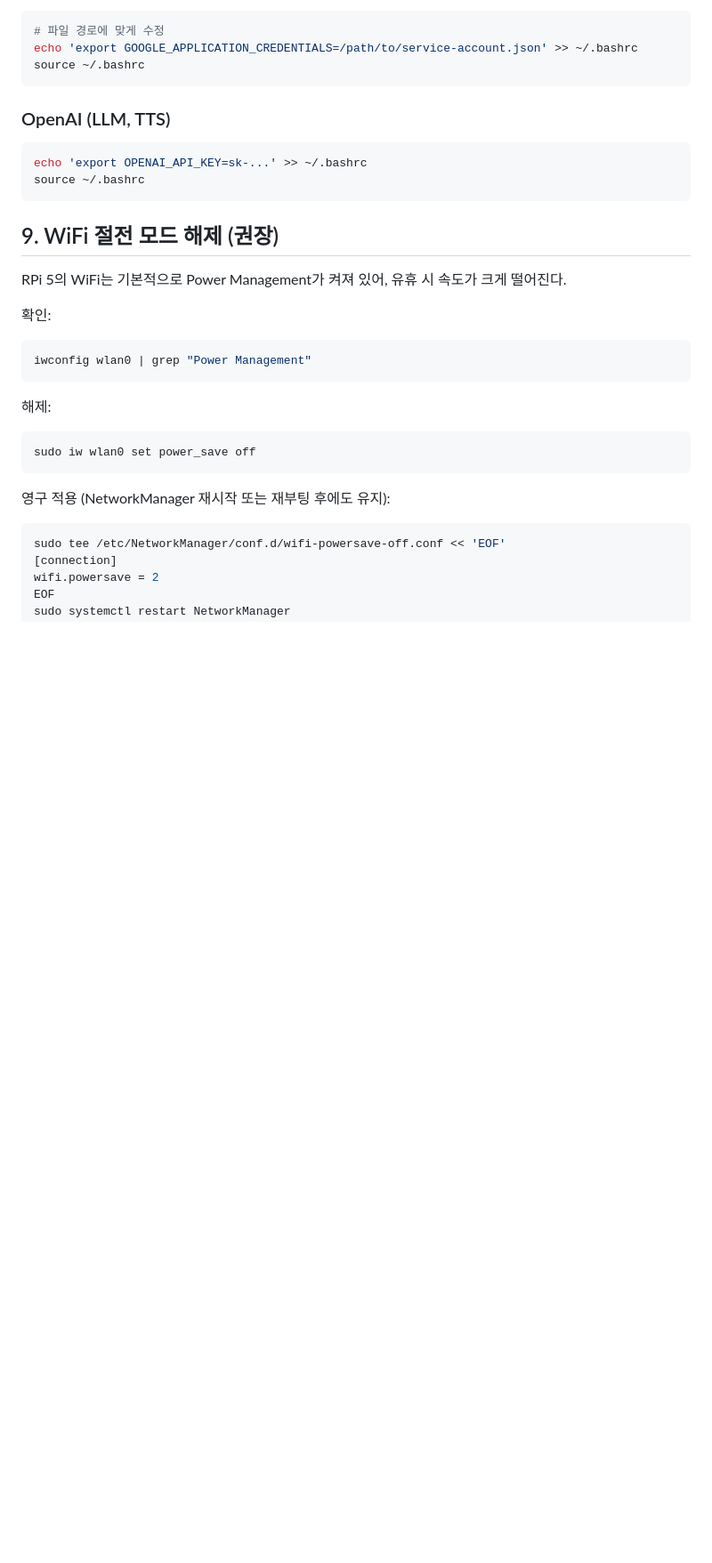
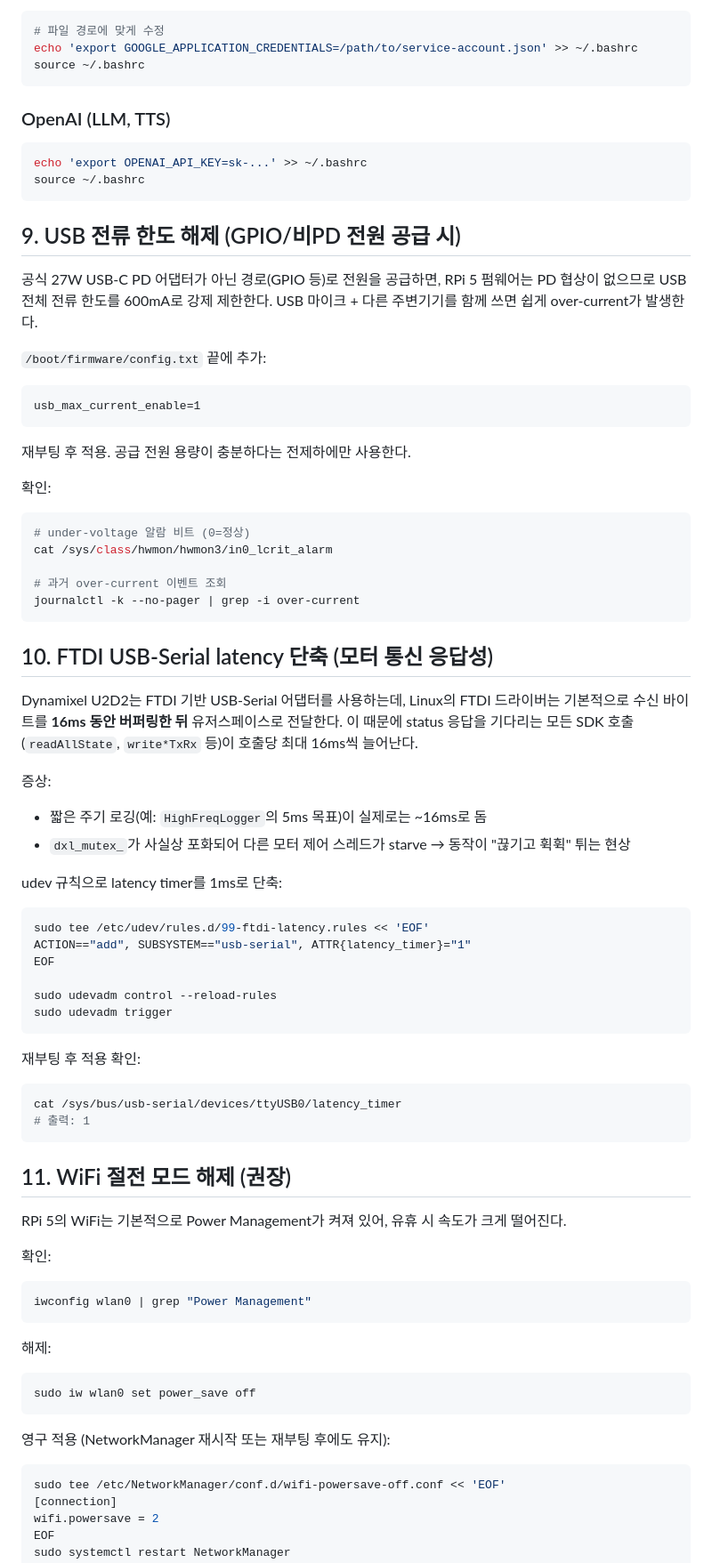
Before and after one commit to KIST-delight-robotics/Ray, a Markdown page: docs/SETUP.md, the part around one of its changes. Shown at 89% size. Drawn GitHub-style; blank space fills up the shorter version.

Commit message:
docs(project): add USB current unlock, FTDI latency, and zlib setup steps

````diff
--- a/docs/SETUP.md
+++ b/docs/SETUP.md
@@ -126,7 +127,57 @@ source ~/.bashrc
 ```
 
 
-## 9. WiFi 절전 모드 해제 (권장)
+## 9. USB 전류 한도 해제 (GPIO/비PD 전원 공급 시)
+
+공식 27W USB-C PD 어댑터가 아닌 경로(GPIO 등)로 전원을 공급하면, RPi 5 펌웨어는 PD 협상이 없으므로 USB 전체 전류 한도를 600mA로 강제 제한한다. USB 마이크 + 다른 주변기기를 함께 쓰면 쉽게 over-current가 발생한다.
+
+`/boot/firmware/config.txt` 끝에 추가:
+
+```
+usb_max_current_enable=1
+```
+
+재부팅 후 적용. 공급 전원 용량이 충분하다는 전제하에만 사용한다.
+
+확인:
+
+```bash
+# under-voltage 알람 비트 (0=정상)
+cat /sys/class/hwmon/hwmon3/in0_lcrit_alarm
+
+# 과거 over-current 이벤트 조회
+journalctl -k --no-pager | grep -i over-current
+```
+
+
+## 10. FTDI USB-Serial latency 단축 (모터 통신 응답성)
+
+Dynamixel U2D2는 FTDI 기반 USB-Serial 어댑터를 사용하는데, Linux의 FTDI 드라이버는 기본적으로 수신 바이트를 **16ms 동안 버퍼링한 뒤** 유저스페이스로 전달한다. 이 때문에 status 응답을 기다리는 모든 SDK 호출(`readAllState`, `write*TxRx` 등)이 호출당 최대 16ms씩 늘어난다.
+
+증상:
+- 짧은 주기 로깅(예: `HighFreqLogger`의 5ms 목표)이 실제로는 ~16ms로 돔
+- `dxl_mutex_`가 사실상 포화되어 다른 모터 제어 스레드가 starve → 동작이 "끊기고 휙휙" 튀는 현상
+
+udev 규칙으로 latency timer를 1ms로 단축:
+
+```bash
+sudo tee /etc/udev/rules.d/99-ftdi-latency.rules << 'EOF'
+ACTION=="add", SUBSYSTEM=="usb-serial", ATTR{latency_timer}="1"
+EOF
+
+sudo udevadm control --reload-rules
+sudo udevadm trigger
+```
+
+재부팅 후 적용 확인:
+
+```bash
+cat /sys/bus/usb-serial/devices/ttyUSB0/latency_timer
+# 출력: 1
+```
+
+
+## 11. WiFi 절전 모드 해제 (권장)
 
 RPi 5의 WiFi는 기본적으로 Power Management가 켜져 있어, 유휴 시 속도가 크게 떨어진다.
 
````
Also changed, not shown: other parts of docs/SETUP.md (+3 -2 lines).
